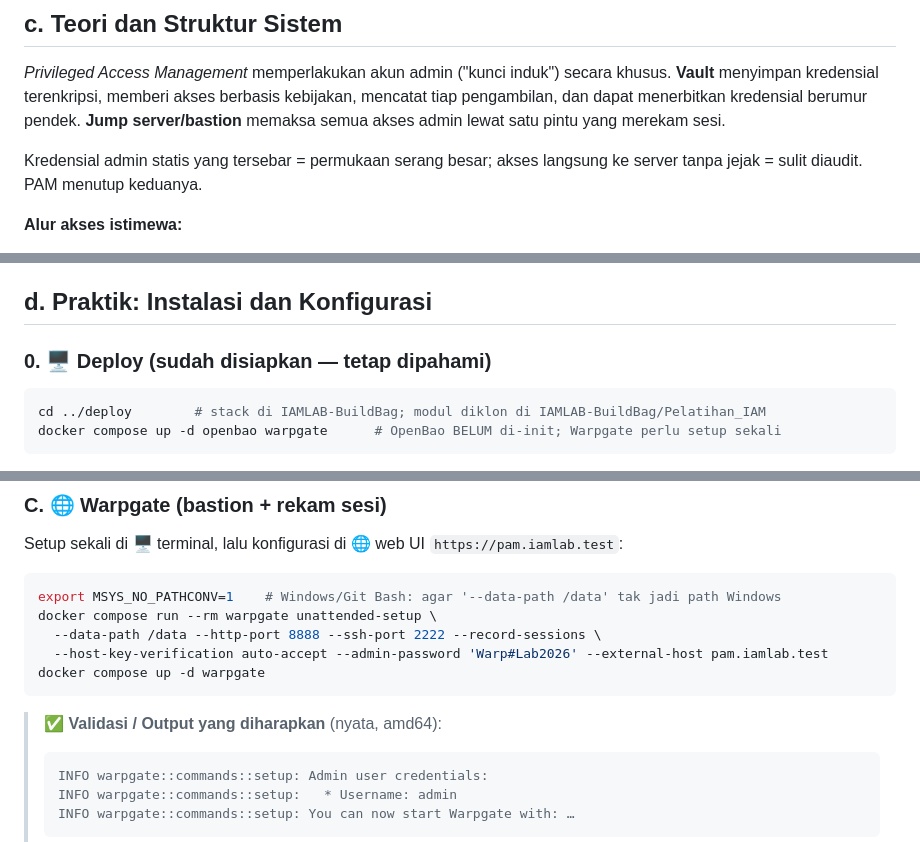
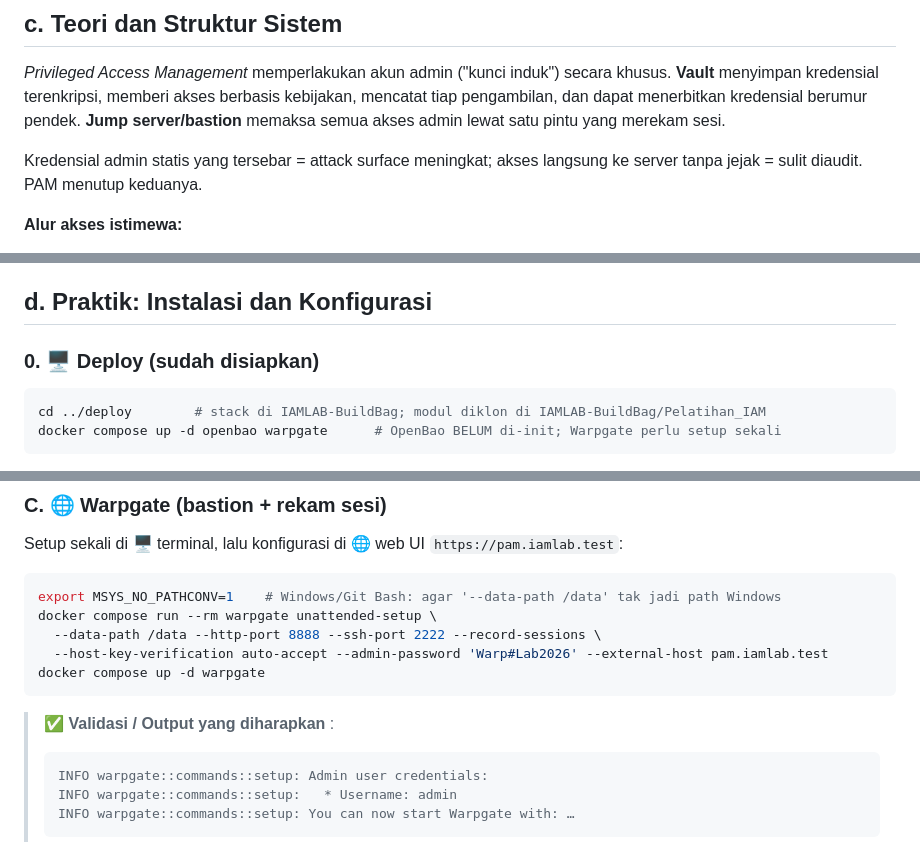
Before and after one commit to rhozaq992/pelatihan-iam-lab, a Markdown page: sesi-3-pam/README.md, 3 parts joined by grey strips. Rendered like a GitHub page.

Commit message:
Update README.md for clarity and accuracy
Perbaiki beberapa istilah dan penjelasan dalam README.

````diff
--- a/sesi-3-pam/README.md
+++ b/sesi-3-pam/README.md
@@ -33,7 +33,7 @@ secara khusus. **Vault** menyimpan kredensial terenkripsi, memberi akses berbasi
 kebijakan, mencatat tiap pengambilan, dan dapat menerbitkan kredensial berumur pendek.
 **Jump server/bastion** memaksa semua akses admin lewat satu pintu yang merekam sesi.
 
-Kredensial admin statis yang tersebar = permukaan serang besar; akses
+Kredensial admin statis yang tersebar = attack surface meningkat; akses
 langsung ke server tanpa jejak = sulit diaudit. PAM menutup keduanya.
 
 **Alur akses istimewa:**
@@ -61,7 +61,7 @@ kredensial curian tak berguna lama.
 
 ## d. Praktik: Instalasi dan Konfigurasi
 
-### 0. 🖥️ Deploy (sudah disiapkan — tetap dipahami)
+### 0. 🖥️ Deploy (sudah disiapkan)
 ```bash
 cd ../deploy        # stack di IAMLAB-BuildBag; modul diklon di IAMLAB-BuildBag/Pelatihan_IAM
 docker compose up -d openbao warpgate      # OpenBao BELUM di-init; Warpgate perlu setup sekali
@@ -173,7 +173,7 @@ docker compose run --rm warpgate unattended-setup \
 docker compose up -d warpgate
 ```
 
-> **✅ Validasi / Output yang diharapkan** (nyata, amd64):
+> **✅ Validasi / Output yang diharapkan** :
 > ```text
 > INFO warpgate::commands::setup: Admin user credentials:
 > INFO warpgate::commands::setup:   * Username: admin
````
